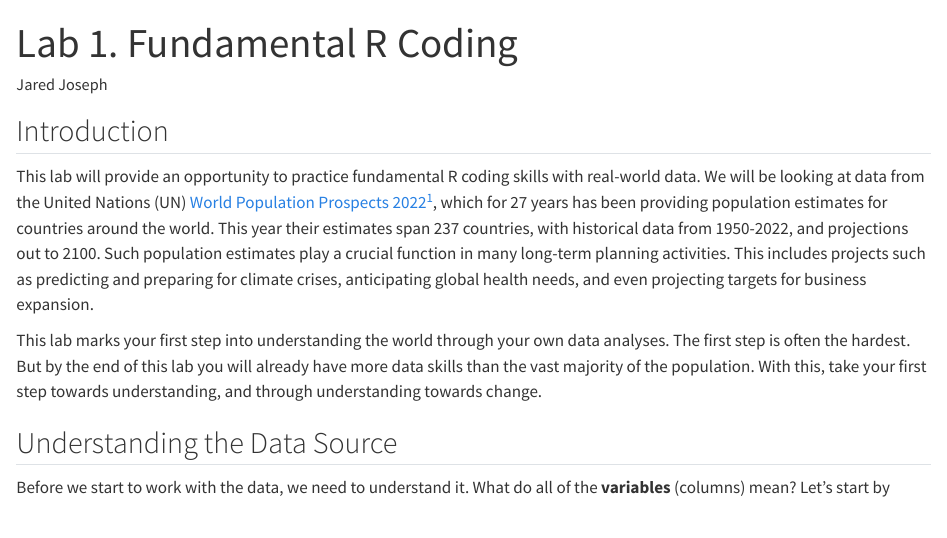
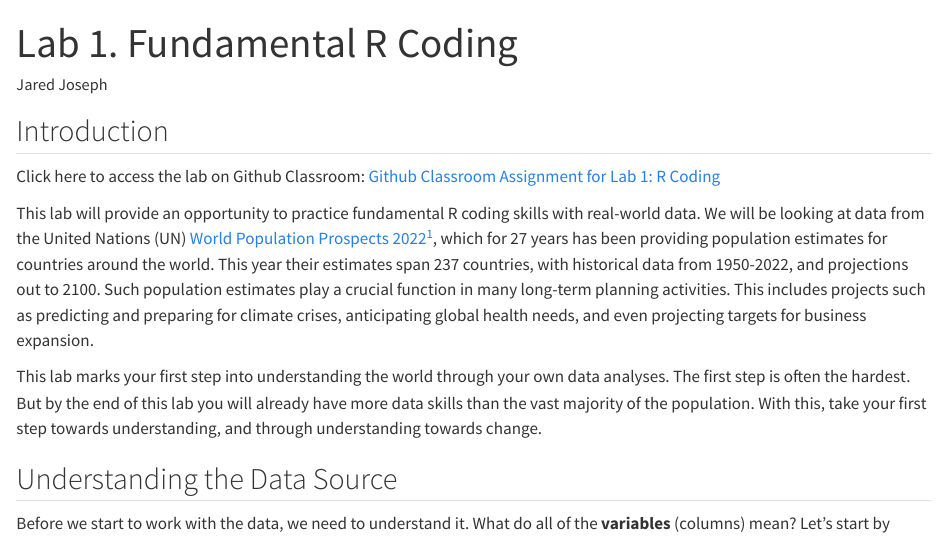
Before and after one commit to Intro-to-Data-Science-Template/Lab-1-r-coding, a Quarto document (lab-1-r-coding.qmd): the page in a window 1100 px wide, from its top. Rendered offline with R 4.5, knitr and Pandoc in place of Quarto, with nearby package versions.

Commit message:
add link to github classroom

```diff
--- a/lab-1-r-coding.qmd
+++ b/lab-1-r-coding.qmd
@@ -6,6 +6,9 @@ editor: source
 ---
 
 ## Introduction
+
+Click here to access the lab on Github Classroom:
+[Github Classroom Assignment for Lab 1: R Coding](https://classroom.github.com/a/zwOsnirp)
 
 This lab will provide an opportunity to practice fundamental R coding skills with real-world data. We will be looking at data from the United Nations (UN) [World Population Prospects 2022](https://population.un.org/wpp/)[^1], which for 27 years has been providing population estimates for countries around the world. This year their estimates span 237 countries, with historical data from 1950-2022, and projections out to 2100. Such population estimates play a crucial function in many long-term planning activities. This includes projects such as predicting and preparing for climate crises, anticipating global health needs, and even projecting targets for business expansion.
 
```
